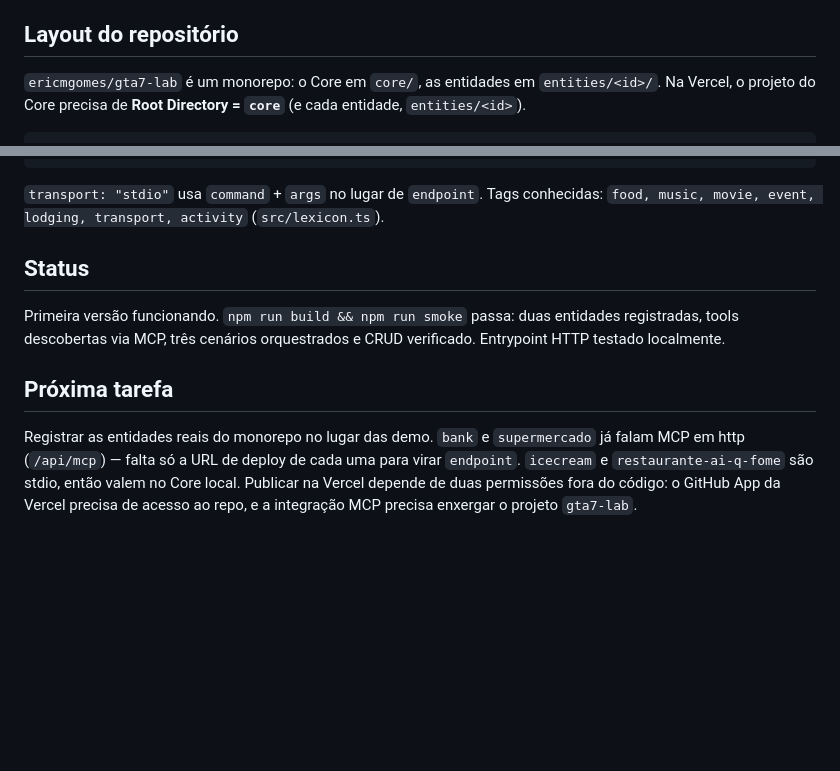
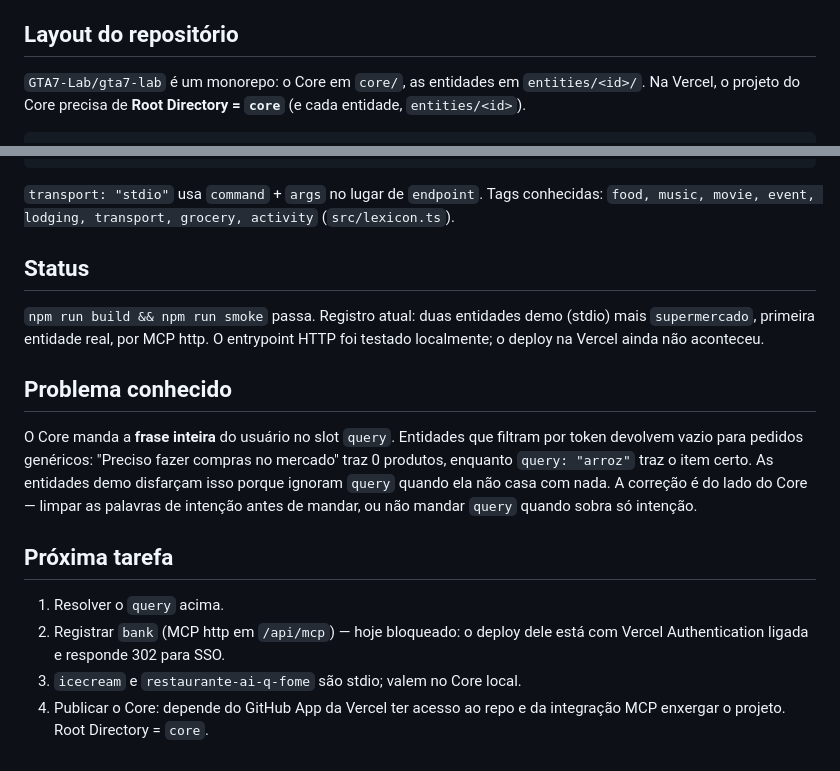
Before and after one commit to GTA7-Lab/gta7-lab-core, a Markdown page: CLAUDE.md, 2 parts joined by grey strips. Drawn GitHub-style; blank space fills up the shorter version.

Commit message:
Atualiza o CLAUDE.md do Core
- repo agora e GTA7-Lab/gta7-lab
- tag `grocery` na lista de tags conhecidas
- status: supermercado e a primeira entidade real registrada (http)
- registra o problema do slot `query`: o Core manda a frase inteira, e
  entidades que filtram por token devolvem vazio para pedidos genericos

Co-Authored-By: Claude Opus 5 <noreply@anthropic.com>

````diff
--- a/CLAUDE.md
+++ b/CLAUDE.md
@@ -7,7 +7,7 @@ registradas (restaurante, casa de shows, cinema, hotel, transporte...), escolhe
 entidades atendem um pedido, chama as tools delas e combina os resultados.
 
 ## Layout do repositório
-`ericmgomes/gta7-lab` é um monorepo: o Core em `core/`, as entidades em `entities/<id>/`.
+`GTA7-Lab/gta7-lab` é um monorepo: o Core em `core/`, as entidades em `entities/<id>/`.
 Na Vercel, o projeto do Core precisa de **Root Directory = `core`** (e cada entidade,
 `entities/<id>`).
 ```
@@ -77,16 +77,25 @@ antes de qualquer chamada.
 }
 ```
 `transport: "stdio"` usa `command` + `args` no lugar de `endpoint`.
-Tags conhecidas: `food, music, movie, event, lodging, transport, activity` (`src/lexicon.ts`).
+Tags conhecidas: `food, music, movie, event, lodging, transport, grocery, activity` (`src/lexicon.ts`).
 
 ## Status
-Primeira versão funcionando. `npm run build && npm run smoke` passa: duas entidades
-registradas, tools descobertas via MCP, três cenários orquestrados e CRUD verificado.
-Entrypoint HTTP testado localmente.
+`npm run build && npm run smoke` passa. Registro atual: duas entidades demo (stdio) mais
+`supermercado`, primeira entidade real, por MCP http. O entrypoint HTTP foi testado
+localmente; o deploy na Vercel ainda não aconteceu.
+
+## Problema conhecido
+O Core manda a **frase inteira** do usuário no slot `query`. Entidades que filtram por
+token devolvem vazio para pedidos genéricos: "Preciso fazer compras no mercado" traz 0
+produtos, enquanto `query: "arroz"` traz o item certo. As entidades demo disfarçam isso
+porque ignoram `query` quando ela não casa com nada. A correção é do lado do Core —
+limpar as palavras de intenção antes de mandar, ou não mandar `query` quando sobra só
+intenção.
 
 ## Próxima tarefa
-Registrar as entidades reais do monorepo no lugar das demo. `bank` e `supermercado` já
-falam MCP em http (`/api/mcp`) — falta só a URL de deploy de cada uma para virar
-`endpoint`. `icecream` e `restaurante-ai-q-fome` são stdio, então valem no Core local.
-Publicar na Vercel depende de duas permissões fora do código: o GitHub App da Vercel
-precisa de acesso ao repo, e a integração MCP precisa enxergar o projeto `gta7-lab`.
+1. Resolver o `query` acima.
+2. Registrar `bank` (MCP http em `/api/mcp`) — hoje bloqueado: o deploy dele está com
+   Vercel Authentication ligada e responde 302 para SSO.
+3. `icecream` e `restaurante-ai-q-fome` são stdio; valem no Core local.
+4. Publicar o Core: depende do GitHub App da Vercel ter acesso ao repo e da integração
+   MCP enxergar o projeto. Root Directory = `core`.
````
